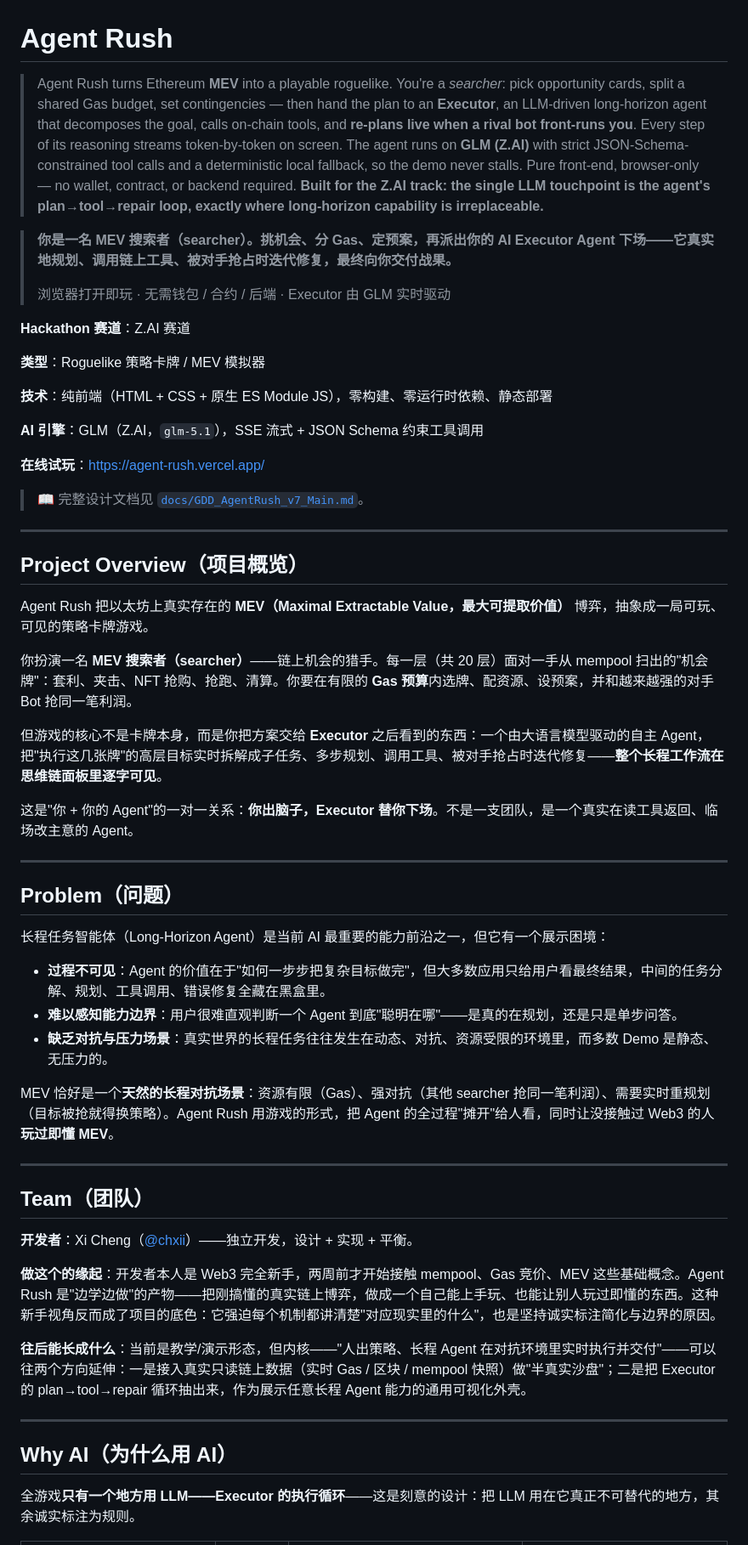
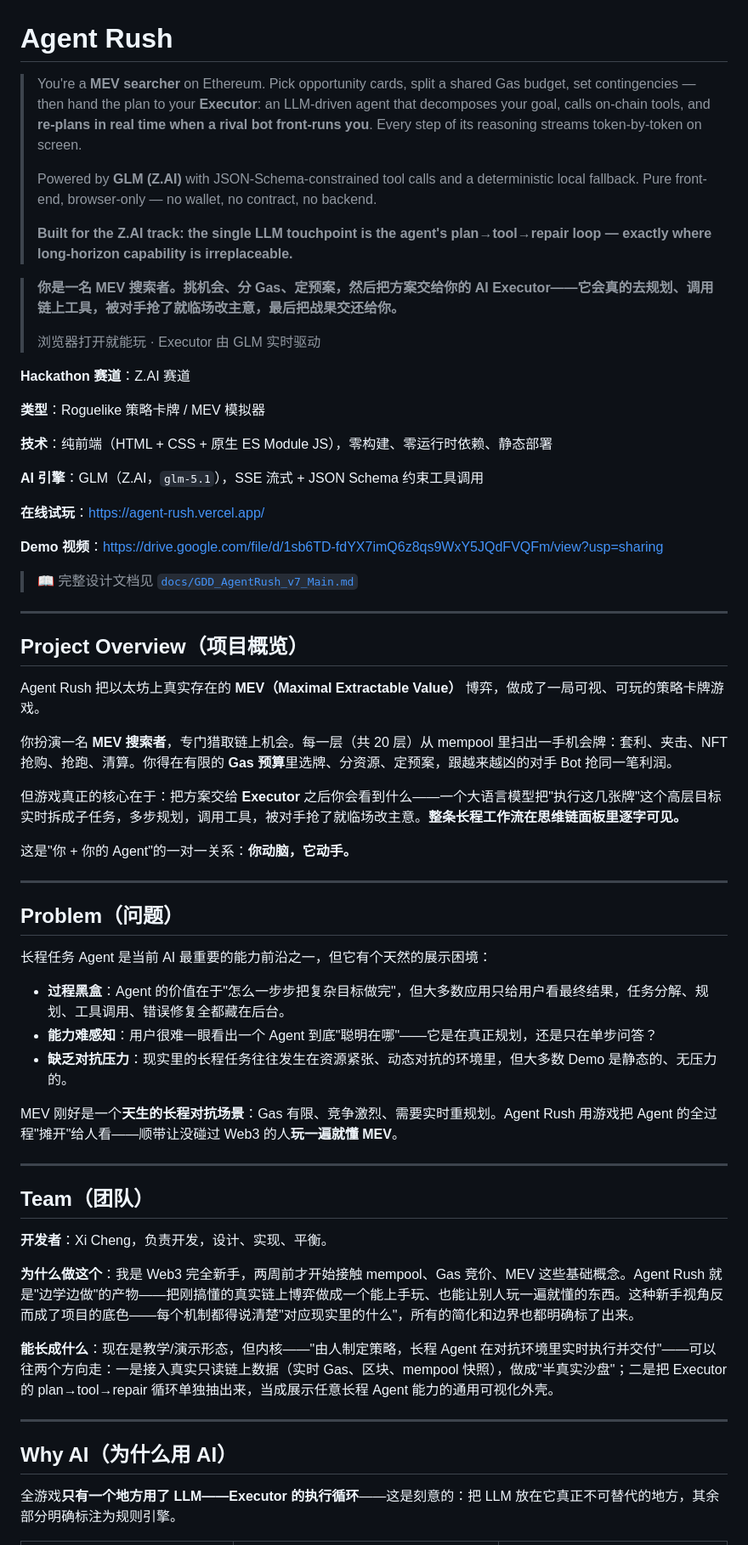
Before and after one commit to chxii/agent-rush, a Markdown page: README.md, the part around one of its changes. Shown at 85% size. GitHub-like rendering.

```diff
--- a/README.md
+++ b/README.md
@@ -1,10 +1,14 @@
 # Agent Rush
 
->  Agent Rush turns Ethereum **MEV** into a playable roguelike. You're a *searcher*: pick opportunity cards, split a shared Gas budget, set contingencies — then hand the plan to an **Executor**, an LLM-driven long-horizon agent that decomposes the goal, calls on-chain tools, and **re-plans live when a rival bot front-runs you**. Every step of its reasoning streams token-by-token on screen. The agent runs on **GLM (Z.AI)** with strict JSON-Schema-constrained tool calls and a deterministic local fallback, so the demo never stalls. Pure front-end, browser-only — no wallet, contract, or backend required. **Built for the Z.AI track: the single LLM touchpoint is the agent's plan→tool→repair loop, exactly where long-horizon capability is irreplaceable.**
+> You're a **MEV searcher** on Ethereum. Pick opportunity cards, split a shared Gas budget, set contingencies — then hand the plan to your **Executor**: an LLM-driven agent that decomposes your goal, calls on-chain tools, and **re-plans in real time when a rival bot front-runs you**. Every step of its reasoning streams token-by-token on screen.
+>
+> Powered by **GLM (Z.AI)** with JSON-Schema-constrained tool calls and a deterministic local fallback. Pure front-end, browser-only — no wallet, no contract, no backend.
+>
+> **Built for the Z.AI track: the single LLM touchpoint is the agent's plan→tool→repair loop — exactly where long-horizon capability is irreplaceable.**
 
-> **你是一名 MEV 搜索者（searcher）。挑机会、分 Gas、定预案，再派出你的 AI Executor Agent 下场——它真实地规划、调用链上工具、被对手抢占时迭代修复，最终向你交付战果。**
+> **你是一名 MEV 搜索者。挑机会、分 Gas、定预案，然后把方案交给你的 AI Executor——它会真的去规划、调用链上工具，被对手抢了就临场改主意，最后把战果交还给你。**
 >
-> 浏览器打开即玩 · 无需钱包 / 合约 / 后端 · Executor 由 GLM 实时驱动
+> 浏览器打开就能玩 · Executor 由 GLM 实时驱动
 
 **Hackathon 赛道**：Z.AI 赛道
 
@@ -16,45 +20,47 @@
 
 **在线试玩**：[https://agent-rush.vercel.app/](https://agent-rush.vercel.app/)
 
-> 📖 完整设计文档见 [`docs/GDD_AgentRush_v7_Main.md`](docs/GDD_AgentRush_v7_Main.md)。
+**Demo 视频**：[https://drive.google.com/file/d/1sb6TD-fdYX7imQ6z8qs9WxY5JQdFVQFm/view?usp=sharing](https://drive.google.com/file/d/1sb6TD-fdYX7imQ6z8qs9WxY5JQdFVQFm/view?usp=sharing)
+
+> 📖 完整设计文档见 [`docs/GDD_AgentRush_v7_Main.md`](docs/GDD_AgentRush_v7_Main.md)
 
 ---
 
 ## Project Overview（项目概览）
 
-Agent Rush 把以太坊上真实存在的 **MEV（Maximal Extractable Value，最大可提取价值）** 博弈，抽象成一局可玩、可见的策略卡牌游戏。
+Agent Rush 把以太坊上真实存在的 **MEV（Maximal Extractable Value）** 博弈，做成了一局可视、可玩的策略卡牌游戏。
 
-你扮演一名 **MEV 搜索者（searcher）**——链上机会的猎手。每一层（共 20 层）面对一手从 mempool 扫出的"机会牌"：套利、夹击、NFT 抢购、抢跑、清算。你要在有限的 **Gas 预算**内选牌、配资源、设预案，并和越来越强的对手 Bot 抢同一笔利润。
+你扮演一名 **MEV 搜索者**，专门猎取链上机会。每一层（共 20 层）从 mempool 里扫出一手机会牌：套利、夹击、NFT 抢购、抢跑、清算。你得在有限的 **Gas 预算**里选牌、分资源、定预案，跟越来越凶的对手 Bot 抢同一笔利润。
 
-但游戏的核心不是卡牌本身，而是你把方案交给 **Executor** 之后看到的东西：一个由大语言模型驱动的自主 Agent，把"执行这几张牌"的高层目标实时拆解成子任务、多步规划、调用工具、被对手抢占时迭代修复——**整个长程工作流在思维链面板里逐字可见**。
+但游戏真正的核心在于：把方案交给 **Executor** 之后你会看到什么——一个大语言模型把"执行这几张牌"这个高层目标实时拆成子任务，多步规划，调用工具，被对手抢了就临场改主意。**整条长程工作流在思维链面板里逐字可见。**
 
-这是"你 + 你的 Agent"的一对一关系：**你出脑子，Executor 替你下场**。不是一支团队，是一个真实在读工具返回、临场改主意的 Agent。
+这是"你 + 你的 Agent"的一对一关系：**你动脑，它动手。**
 
 ---
 
 ## Problem（问题）
 
-长程任务智能体（Long-Horizon Agent）是当前 AI 最重要的能力前沿之一，但它有一个展示困境：
+长程任务 Agent 是当前 AI 最重要的能力前沿之一，但它有个天然的展示困境：
 
-- **过程不可见**：Agent 的价值在于"如何一步步把复杂目标做完"，但大多数应用只给用户看最终结果，中间的任务分解、规划、工具调用、错误修复全藏在黑盒里。
-- **难以感知能力边界**：用户很难直观判断一个 Agent 到底"聪明在哪"——是真的在规划，还是只是单步问答。
-- **缺乏对抗与压力场景**：真实世界的长程任务往往发生在动态、对抗、资源受限的环境里，而多数 Demo 是静态、无压力的。
+- **过程黑盒**：Agent 的价值在于"怎么一步步把复杂目标做完"，但大多数应用只给用户看最终结果，任务分解、规划、工具调用、错误修复全都藏在后台。
+- **能力难感知**：用户很难一眼看出一个 Agent 到底"聪明在哪"——它是在真正规划，还是只在单步问答？
+- **缺乏对抗压力**：现实里的长程任务往往发生在资源紧张、动态对抗的环境里，但大多数 Demo 是静态的、无压力的。
 
-MEV 恰好是一个**天然的长程对抗场景**：资源有限（Gas）、强对抗（其他 searcher 抢同一笔利润）、需要实时重规划（目标被抢就得换策略）。Agent Rush 用游戏的形式，把 Agent 的全过程"摊开"给人看，同时让没接触过 Web3 的人**玩过即懂 MEV**。
-
----
-## Team（团队）
-
-**开发者**：Xi Cheng（[@chxii](https://github.com/chxii)）——独立开发，设计 + 实现 + 平衡。
-
-**做这个的缘起**：开发者本人是 Web3 完全新手，两周前才开始接触 mempool、Gas 竞价、MEV 这些基础概念。Agent Rush 是"边学边做"的产物——把刚搞懂的真实链上博弈，做成一个自己能上手玩、也能让别人玩过即懂的东西。这种新手视角反而成了项目的底色：它强迫每个机制都讲清楚"对应现实里的什么"，也是坚持诚实标注简化与边界的原因。
-
-**往后能长成什么**：当前是教学/演示形态，但内核——"人出策略、长程 Agent 在对抗环境里实时执行并交付"——可以往两个方向延伸：一是接入真实只读链上数据（实时 Gas / 区块 / mempool 快照）做"半真实沙盘"；二是把 Executor 的 plan→tool→repair 循环抽出来，作为展示任意长程 Agent 能力的通用可视化外壳。
+MEV 刚好是一个**天生的长程对抗场景**：Gas 有限、竞争激烈、需要实时重规划。Agent Rush 用游戏把 Agent 的全过程"摊开"给人看——顺带让没碰过 Web3 的人**玩一遍就懂 MEV**。
 
 ---
 
+## Team（团队）
+
+**开发者**：Xi Cheng，负责开发，设计、实现、平衡。
+
+**为什么做这个**：我是 Web3 完全新手，两周前才开始接触 mempool、Gas 竞价、MEV 这些基础概念。Agent Rush 就是"边学边做"的产物——把刚搞懂的真实链上博弈做成一个能上手玩、也能让别人玩一遍就懂的东西。这种新手视角反而成了项目的底色——每个机制都得说清楚"对应现实里的什么"，所有的简化和边界也都明确标了出来。
+
+**能长成什么**：现在是教学/演示形态，但内核——"由人制定策略，长程 Agent 在对抗环境里实时执行并交付"——可以往两个方向走：一是接入真实只读链上数据（实时 Gas、区块、mempool 快照），做成"半真实沙盘"；二是把 Executor 的 plan→tool→repair 循环单独抽出来，当成展示任意长程 Agent 能力的通用可视化外壳。
+
+---
 
 ## Why AI（为什么用 AI）
 
-全游戏**只有一个地方用 LLM——Executor 的执行循环**——这是刻意的设计：把 LLM 用在它真正不可替代的地方，其余诚实标注为规则。
+全游戏**只有一个地方用了 LLM——Executor 的执行循环**——这是刻意的：把 LLM 放在它真正不可替代的地方，其余部分明确标注为规则引擎。
 
```
Also changed, not shown: other parts of README.md (+75 -77 lines).
